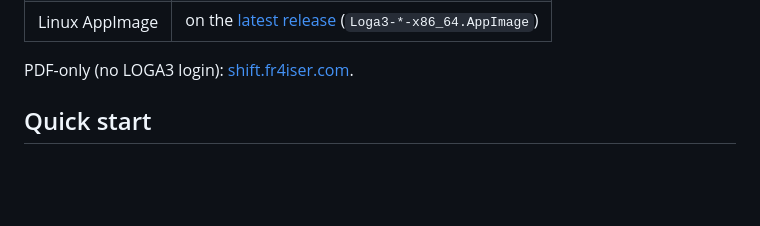
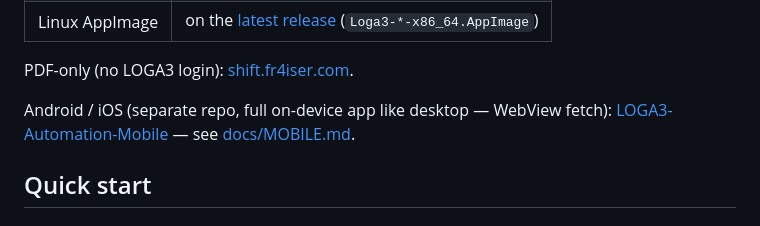
Before and after one commit to fr4iser90/LOGA3-Automation, a Markdown page: README.md, the part around the change. Drawn GitHub-style; blank space fills up the shorter version.

```diff
--- a/README.md
+++ b/README.md
@@ -22,6 +22,8 @@ Desktop packages (Chromium included — large files):
 | Linux AppImage | on the [latest release](https://github.com/fr4iser90/LOGA3-Automation/releases/latest) (`Loga3-*-x86_64.AppImage`) |
 
 PDF-only (no LOGA3 login): [shift.fr4iser.com](https://shift.fr4iser.com).
+
+Android / iOS (separate repo, full on-device app like desktop — WebView fetch): [LOGA3-Automation-Mobile](https://github.com/fr4iser90/LOGA3-Automation-Mobile) — see [docs/MOBILE.md](docs/MOBILE.md).
 
 ## Quick start
 
```
Also changed, not shown: README.de.md (+2 -0 lines), docs/MOBILE.md (added, +6 -0 lines).
